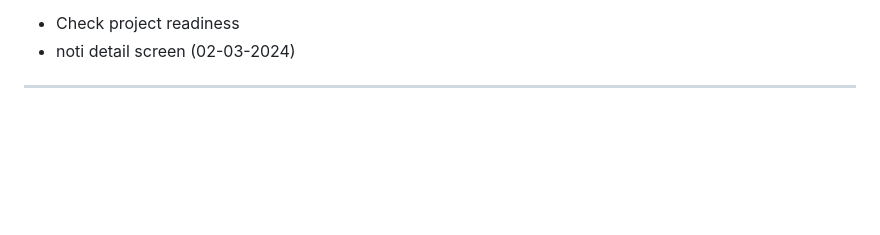
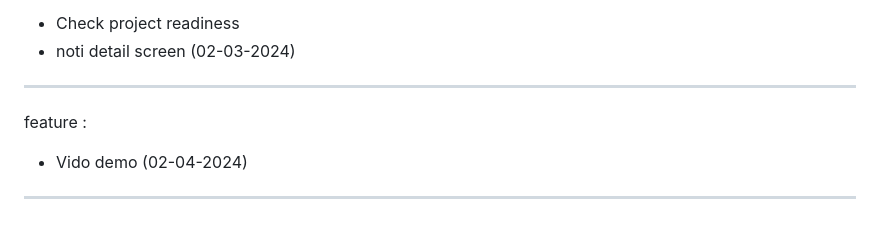
Before and after one commit to WatcharapolxFa/Computer-Engineer-Kmitl, a Markdown page: Project-kmitl/README.md, the part around the change. Rendered like a GitHub page; blank space fills up the shorter version.

```diff
--- a/Project-kmitl/README.md
+++ b/Project-kmitl/README.md
@@ -137,3 +137,7 @@ feature :
 - noti detail screen
 (02-03-2024)
 --------------------------------------------
+feature :
+- Vido demo
+(02-04-2024)
+--------------------------------------------
```
